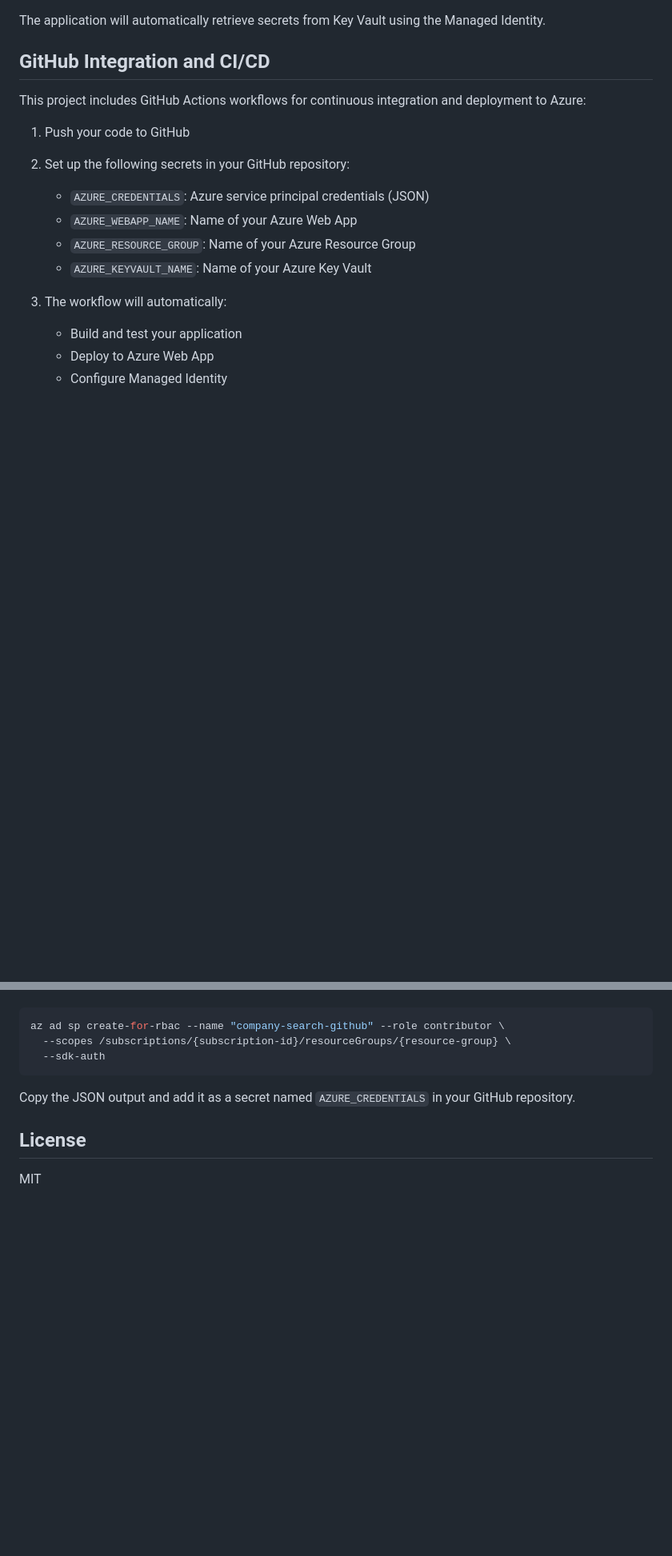
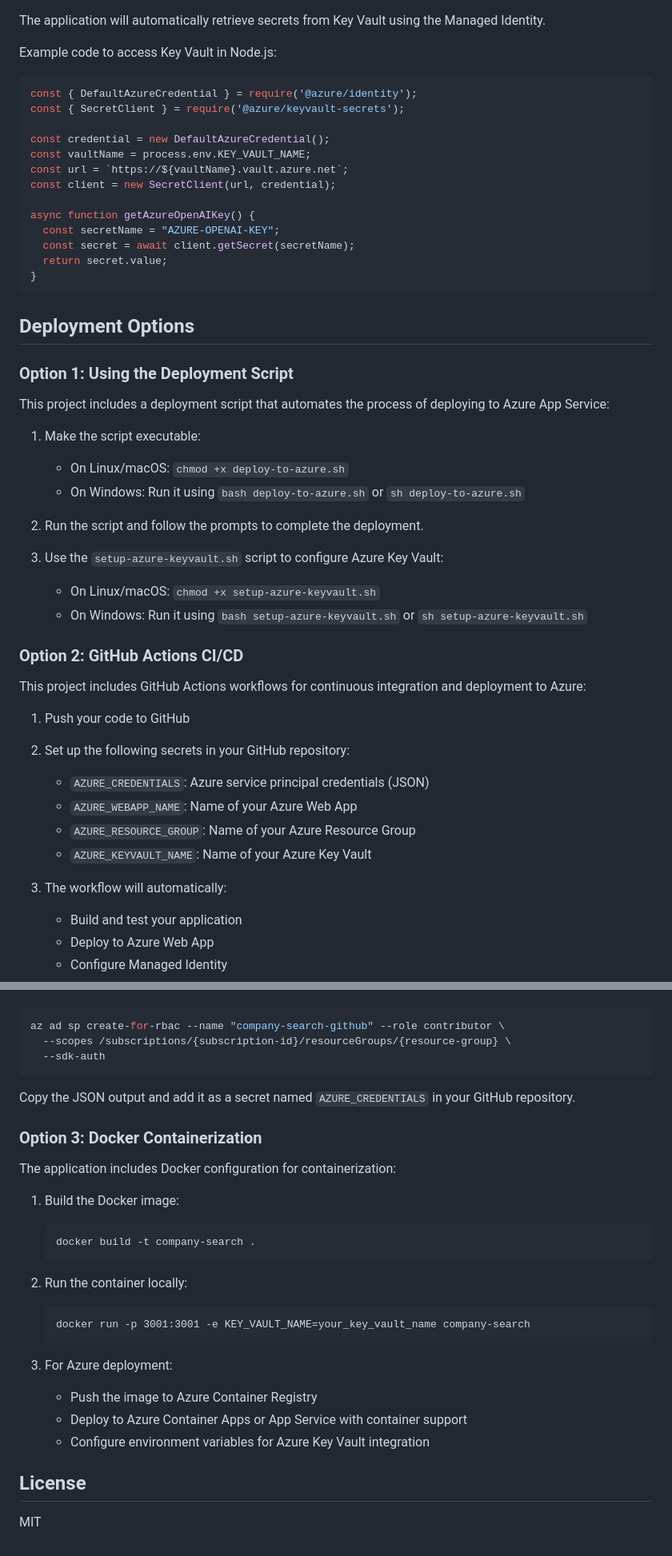
Before and after one commit to amanarneja/companyinfo, a Markdown page: README.md, 2 parts joined by grey strips. Shown at 80% size. GitHub-like rendering; blank space fills up the shorter version.

````diff
--- a/README.md
+++ b/README.md
@@ -144,7 +89,40 @@ For enhanced security, sensitive information like API keys are stored in Azure K
 
 The application will automatically retrieve secrets from Key Vault using the Managed Identity.
 
-## GitHub Integration and CI/CD
+Example code to access Key Vault in Node.js:
+```javascript
+const { DefaultAzureCredential } = require('@azure/identity');
+const { SecretClient } = require('@azure/keyvault-secrets');
+
+const credential = new DefaultAzureCredential();
+const vaultName = process.env.KEY_VAULT_NAME;
+const url = `https://${vaultName}.vault.azure.net`;
+const client = new SecretClient(url, credential);
+
+async function getAzureOpenAIKey() {
+  const secretName = "AZURE-OPENAI-KEY";
+  const secret = await client.getSecret(secretName);
+  return secret.value;
+}
+```
+
+## Deployment Options
+
+### Option 1: Using the Deployment Script
+
+This project includes a deployment script that automates the process of deploying to Azure App Service:
+
+1. Make the script executable:
+   - On Linux/macOS: `chmod +x deploy-to-azure.sh`
+   - On Windows: Run it using `bash deploy-to-azure.sh` or `sh deploy-to-azure.sh`
+
+2. Run the script and follow the prompts to complete the deployment.
+
+3. Use the `setup-azure-keyvault.sh` script to configure Azure Key Vault:
+   - On Linux/macOS: `chmod +x setup-azure-keyvault.sh`
+   - On Windows: Run it using `bash setup-azure-keyvault.sh` or `sh setup-azure-keyvault.sh`
+
+### Option 2: GitHub Actions CI/CD
 
 This project includes GitHub Actions workflows for continuous integration and deployment to Azure:
 
@@ -171,6 +149,25 @@ az ad sp create-for-rbac --name "company-search-github" --role contributor \
 
 Copy the JSON output and add it as a secret named `AZURE_CREDENTIALS` in your GitHub repository.
 
+### Option 3: Docker Containerization
+
+The application includes Docker configuration for containerization:
+
+1. Build the Docker image:
+   ```
+   docker build -t company-search .
+   ```
+
+2. Run the container locally:
+   ```
+   docker run -p 3001:3001 -e KEY_VAULT_NAME=your_key_vault_name company-search
+   ```
+
+3. For Azure deployment:
+   - Push the image to Azure Container Registry
+   - Deploy to Azure Container Apps or App Service with container support
+   - Configure environment variables for Azure Key Vault integration
+
 ## License
 
 MIT
````
Also changed, not shown: other parts of README.md (+33 -88 lines).
